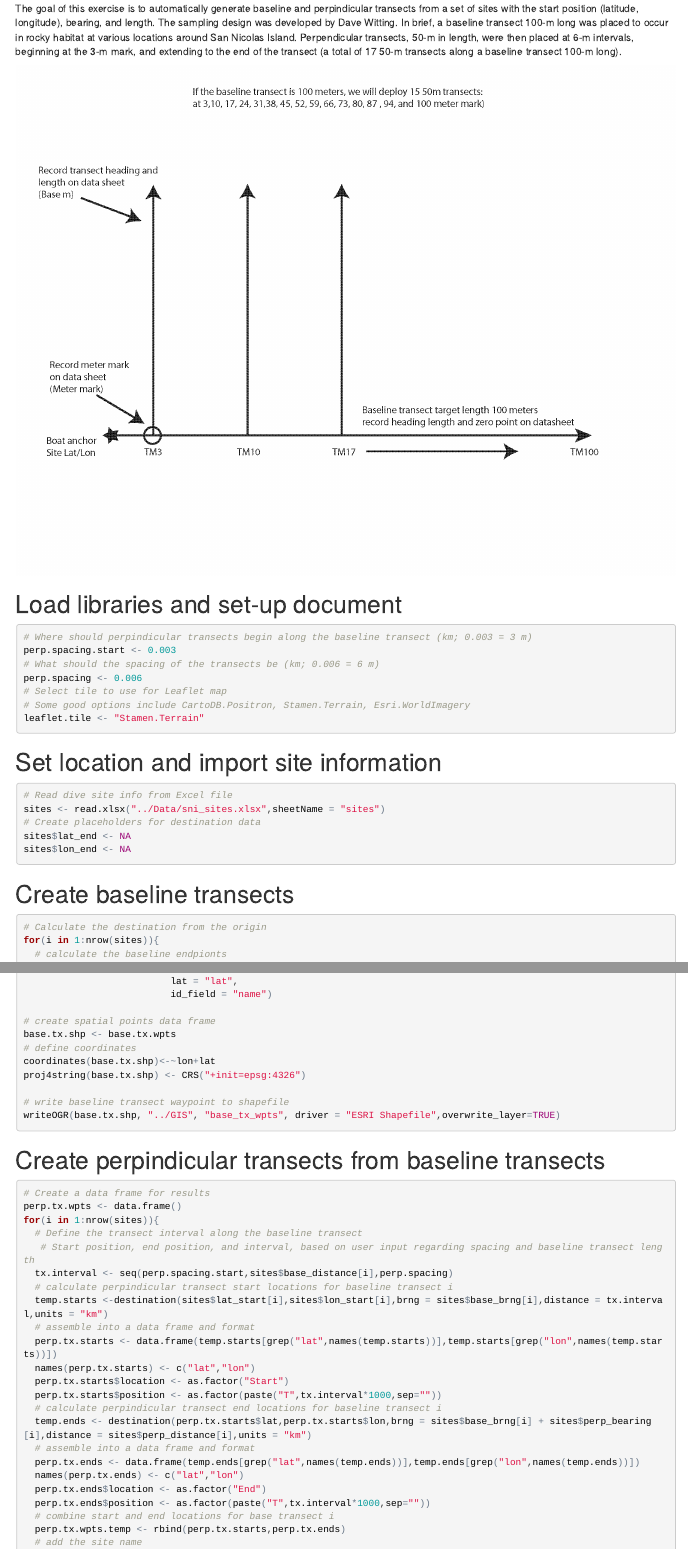
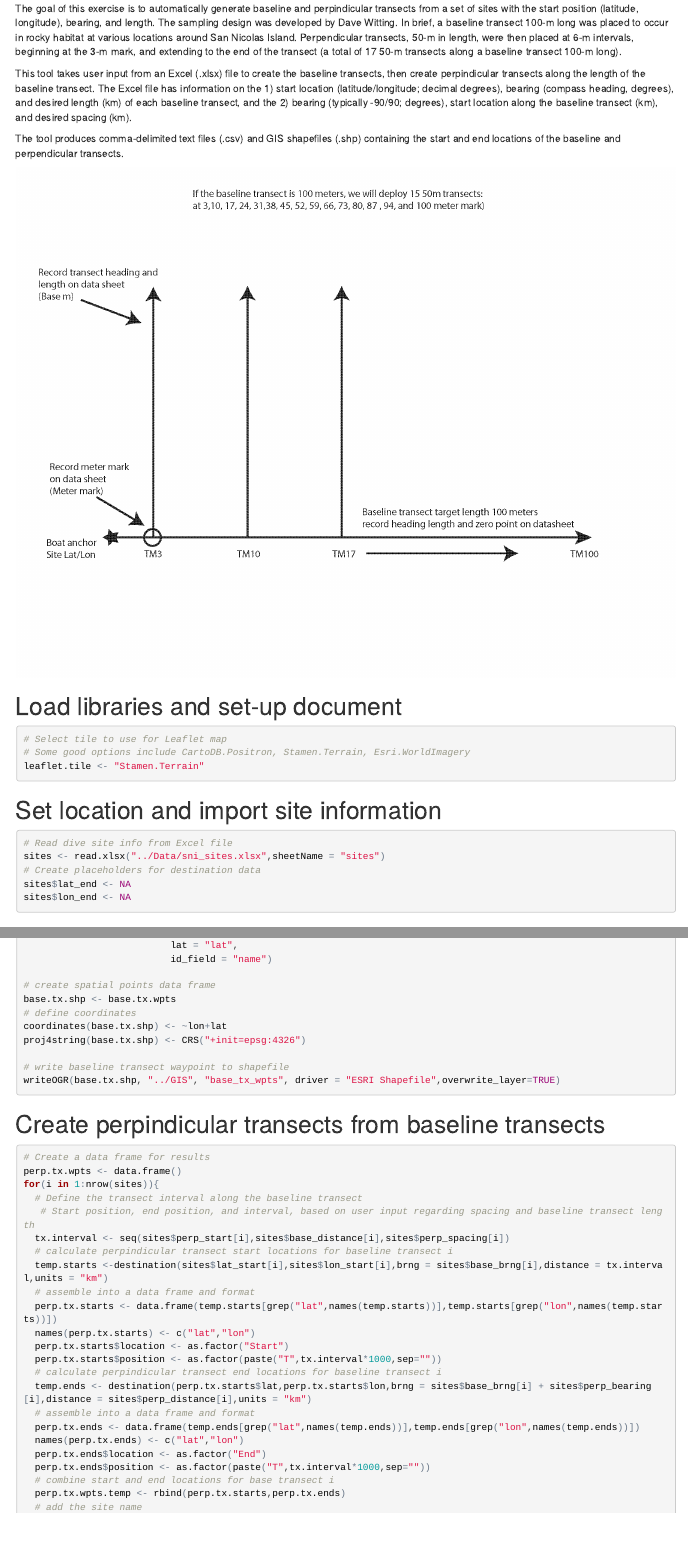
Before and after one commit to kstierhoff/DiveTransectPlanning, an R Markdown document (Doc/SNI_dive_planning.Rmd): the page in a window 1100 px wide, from 340 px down, and a second part further down, joined at a grey line. The pictures show the output file Doc/SNI_dive_planning.html that the author committed with the source, opened offline.

Commit message:
Modified document to accept perpendicular transect start locations and spacing from the Excel file.

````diff
--- a/Doc/SNI_dive_planning.Rmd
+++ b/Doc/SNI_dive_planning.Rmd
@@ -3,13 +3,17 @@ title: "San Nicolas Dive Planning"
 author: "Kevin L. Stierhoff"
 date: '`r format(Sys.time(), "%d %B %Y")`'
 output:
+  html_document:
+    toc: yes
   html_notebook:
-    toc: yes
-  html_document:
     toc: yes
 ---
 # Overview
 The goal of this exercise is to automatically generate baseline and perpindicular transects from a set of sites with the start position (latitude, longitude), bearing, and length. The sampling design was developed by Dave Witting. In brief, a baseline transect 100-m long was placed to occur in rocky habitat at various locations around San Nicolas Island. Perpendicular transects, 50-m in length, were then placed at 6-m intervals, beginning at the 3-m mark, and extending to the end of the transect (a total of 17 50-m transects along a baseline transect 100-m long).
+
+This tool takes user input from an Excel (.xlsx) file to create the baseline transects, then create perpindicular transects along the length of the baseline transect. The Excel file has information on the 1) start location (latitude/longitude; decimal degrees), bearing (compass heading, degrees), and desired length (km) of each baseline transect, and the 2) bearing (typically -90/90; degrees), start location along the baseline transect (km), and desired spacing (km).
+
+The tool produces comma-delimited text files (.csv) and GIS shapefiles (.shp) containing the start and end locations of the baseline and perpendicular transects.
 
 ![](../Figs/sampling_design.png)
 
@@ -38,10 +42,6 @@ panderOptions('round', 6); panderOptions('keep.trailing.zeros', TRUE); panderOpt
 ```
 
 ```{r UserInput}
-# Where should perpindicular transects begin along the baseline transect (km; 0.003 = 3 m)
-perp.spacing.start <- 0.003
-# What should the spacing of the transects be (km; 0.006 = 6 m)
-perp.spacing <- 0.006
 # Select tile to use for Leaflet map
 # Some good options include CartoDB.Positron, Stamen.Terrain, Esri.WorldImagery
 leaflet.tile <- "Stamen.Terrain"
@@ -139,7 +139,7 @@ perp.tx.wpts <- data.frame()
 for(i in 1:nrow(sites)){
   # Define the transect interval along the baseline transect
    # Start position, end position, and interval, based on user input regarding spacing and baseline transect length
-  tx.interval <- seq(perp.spacing.start,sites$base_distance[i],perp.spacing)
+  tx.interval <- seq(sites$perp_start[i],sites$base_distance[i],sites$perp_spacing[i])
   # calculate perpindicular transect start locations for baseline transect i
   temp.starts <-destination(sites$lat_start[i],sites$lon_start[i],brng = sites$base_brng[i],distance = tx.interval,units = "km")
   # assemble into a data frame and format
````
Also changed, not shown: Data/sni_sites.xlsx, Doc/SNI_dive_planning.html, Doc/SNI_dive_planning.nb.html, GIS/base_tx_wpts.dbf, GIS/base_tx_wpts.shp, GIS/base_tx_wpts.shx, GIS/perp_tx_wpts.dbf, GIS/perp_tx_wpts.shp, GIS/perp_tx_wpts.shx, Doc/SNI_dive_planning.Rmd (2 more changed lines).
